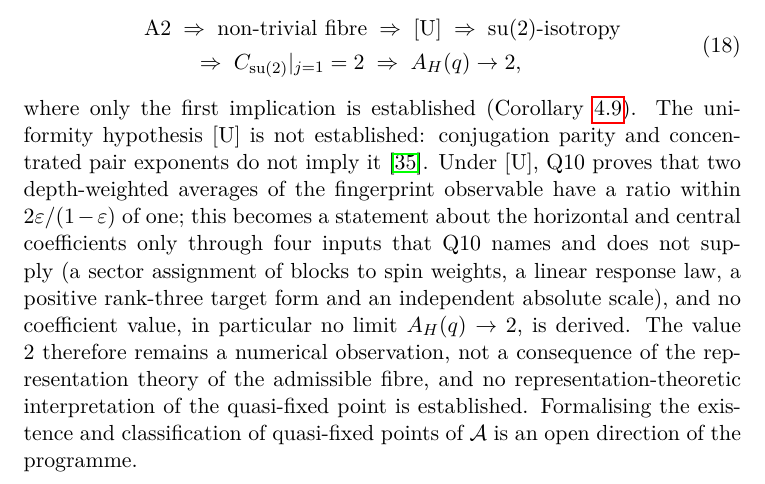
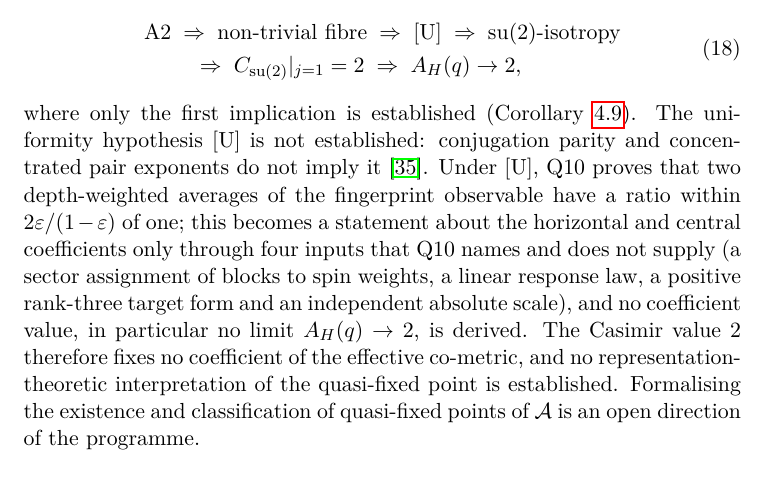
Before and after one commit to Cosmochrony/foundation, a LaTeX paper (tex/Foundation.tex): part of page 34 of 45, cut so that both start at the same text. Compiled offline with pdfLaTeX.

Commit message:
Review round 1: necessity attributed to ENI alone / Casimir sentence / wording (loops in the base, versions 2.3.1-3.4, uniform modulus, basis rank, rerun wording)

```diff
--- a/tex/Foundation.tex
+++ b/tex/Foundation.tex
@@ -1854,9 +1854,8 @@ the moment of resolution; this requirement presupposes the additional reading of
       Q10 names and does not supply (a sector assignment of blocks to spin weights, a linear
       response law, a positive rank-three target form and an independent absolute scale), and
       no coefficient value, in particular no limit $A_H(q) \to 2$, is derived.
-      The value $2$ therefore remains a numerical observation, not a consequence of the
-      representation theory of the admissible fibre, and no representation-theoretic
-      interpretation of the quasi-fixed point is established.
+      The Casimir value $2$ therefore fixes no coefficient of the effective co-metric, and no
+      representation-theoretic interpretation of the quasi-fixed point is established.
       Formalising the existence and classification of quasi-fixed points of
       $\mathcal{A}$ is an open direction of the programme.
 
```
Also changed, not shown: 1 other file.
